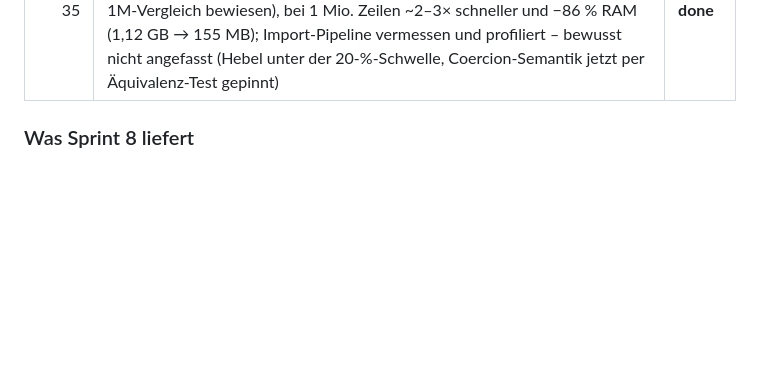
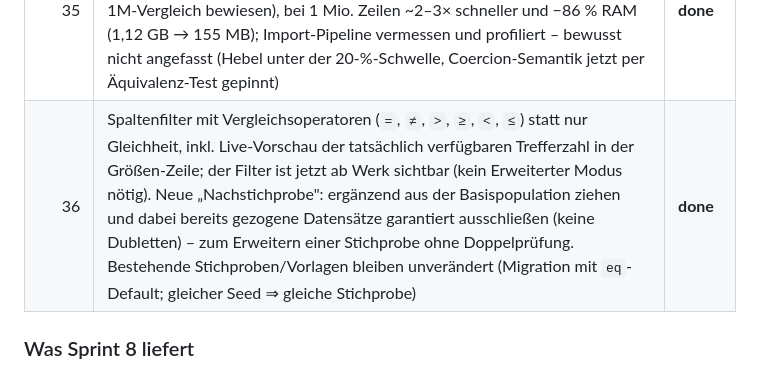
Before and after one commit to NicoHaider/Sampling-Tool, a Markdown page: README.md, the part around the change. GitHub-like rendering; blank space fills up the shorter version.

Commit message:
Sprint 36: docs – Sprint-Tabelle (CLAUDE.md) + README um Zeile 36 (WP-A Filter-Operatoren + WP-B Nachstichprobe)
Co-Authored-By: Claude Opus 4.8 (1M context) <noreply@anthropic.com>

```diff
--- a/README.md
+++ b/README.md
@@ -44,6 +44,7 @@ aktuellen Sprint ab.
 | 33     | AuditTrail-PDF auf A4-Querformat (keine abgeschnittene „Datei"-Spalte mehr) + zwei unabhängige Dropdowns „BDO-Gesellschaft" und „Standort" im Export-Dialog (frei kombinierbar), die den Platzhalter-Adressblock ersetzen; beide app-weit via QSettings gemerkt + in den Einstellungen als Default setzbar (kein Schema-Change) | **done** |
 | 34     | Performance-Pass (profiling-first): Audit-Suche mit 150-ms-Debounce (ein Filterlauf pro Tipp-Pause statt pro Tastenanschlag, Treffer identisch), 1M-Re-Baseline in PERFORMANCE.md (Tabelle-Anzeige 0,27 s, Sampling Simple 4,5 s/46 MB – frühere Fixes bestätigt; PDF-„Regression" als reproduzierbarer Ist-Aufwand geklärt, weit unter Target) + 3 belegte Mikro-Fixes (Audit-Events nur noch 1× pro Aktion geladen, Filter-Werte im Stichproben-Dialog gecacht, Export-Spalten-Buttons ohne O(N²)); Startup & Snapshot gemessen, bewusst nicht umgebaut (Hebel zu klein) | **done** |
 | 35     | Cluster-/Geschichtete Stichproben ohne 1-GB-RAM-Spitze: Ziehung läuft über einen (row_id, feldwert)-Stream statt alle Zeilen zu laden – bit-genau identische Ergebnisse (gleicher Seed ⇒ gleiche Stichprobe, per Oracle-Tests + 1M-Vergleich bewiesen), bei 1 Mio. Zeilen ~2–3× schneller und −86 % RAM (1,12 GB → 155 MB); Import-Pipeline vermessen und profiliert – bewusst nicht angefasst (Hebel unter der 20-%-Schwelle, Coercion-Semantik jetzt per Äquivalenz-Test gepinnt) | **done** |
+| 36     | Spaltenfilter mit Vergleichsoperatoren (`=`, `≠`, `>`, `≥`, `<`, `≤`) statt nur Gleichheit, inkl. Live-Vorschau der tatsächlich verfügbaren Trefferzahl in der Größen-Zeile; der Filter ist jetzt ab Werk sichtbar (kein Erweiterter Modus nötig). Neue „Nachstichprobe": ergänzend aus der Basispopulation ziehen und dabei bereits gezogene Datensätze garantiert ausschließen (keine Dubletten) – zum Erweitern einer Stichprobe ohne Doppelprüfung. Bestehende Stichproben/Vorlagen bleiben unverändert (Migration mit `eq`-Default; gleicher Seed ⇒ gleiche Stichprobe) | **done** |
 
 ### Was Sprint 8 liefert
 
```
Also changed, not shown: CLAUDE.md (+1 -0 lines).
